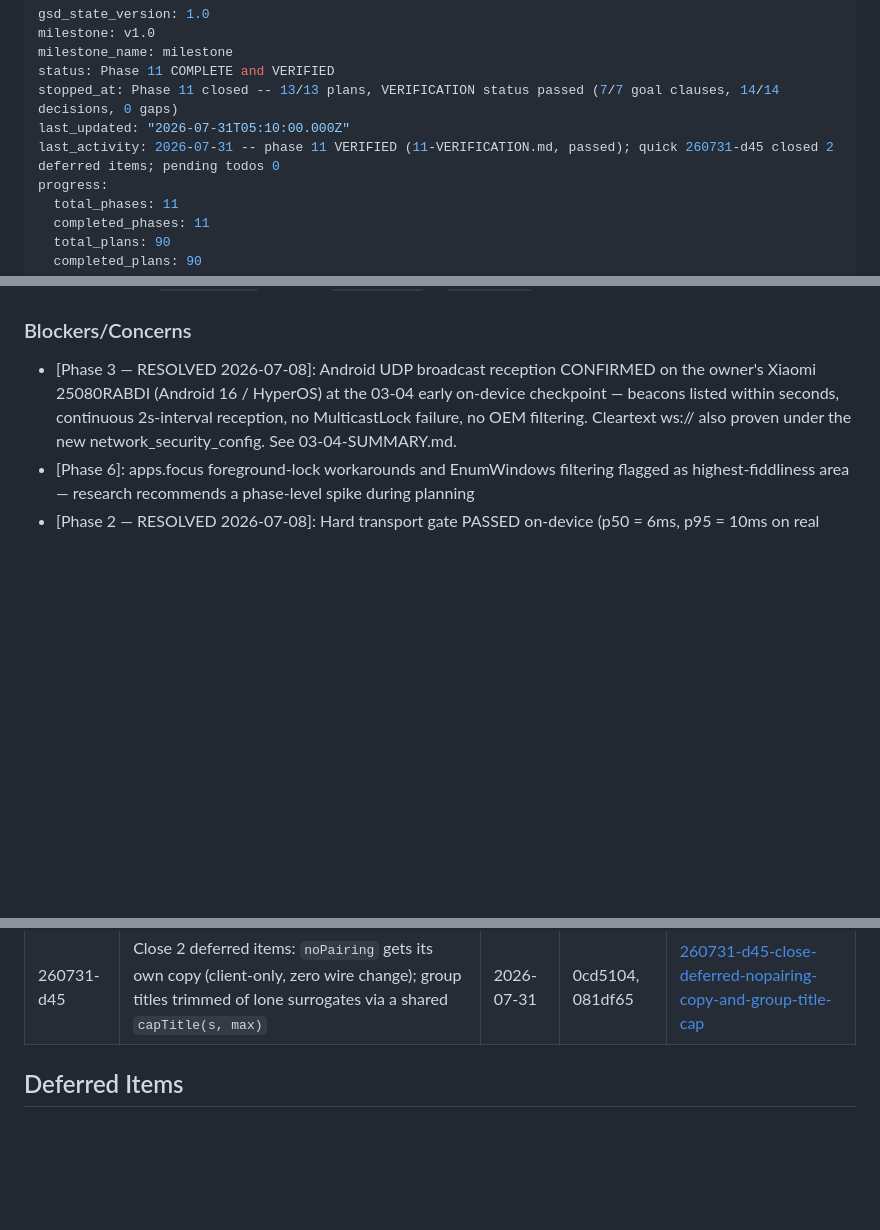
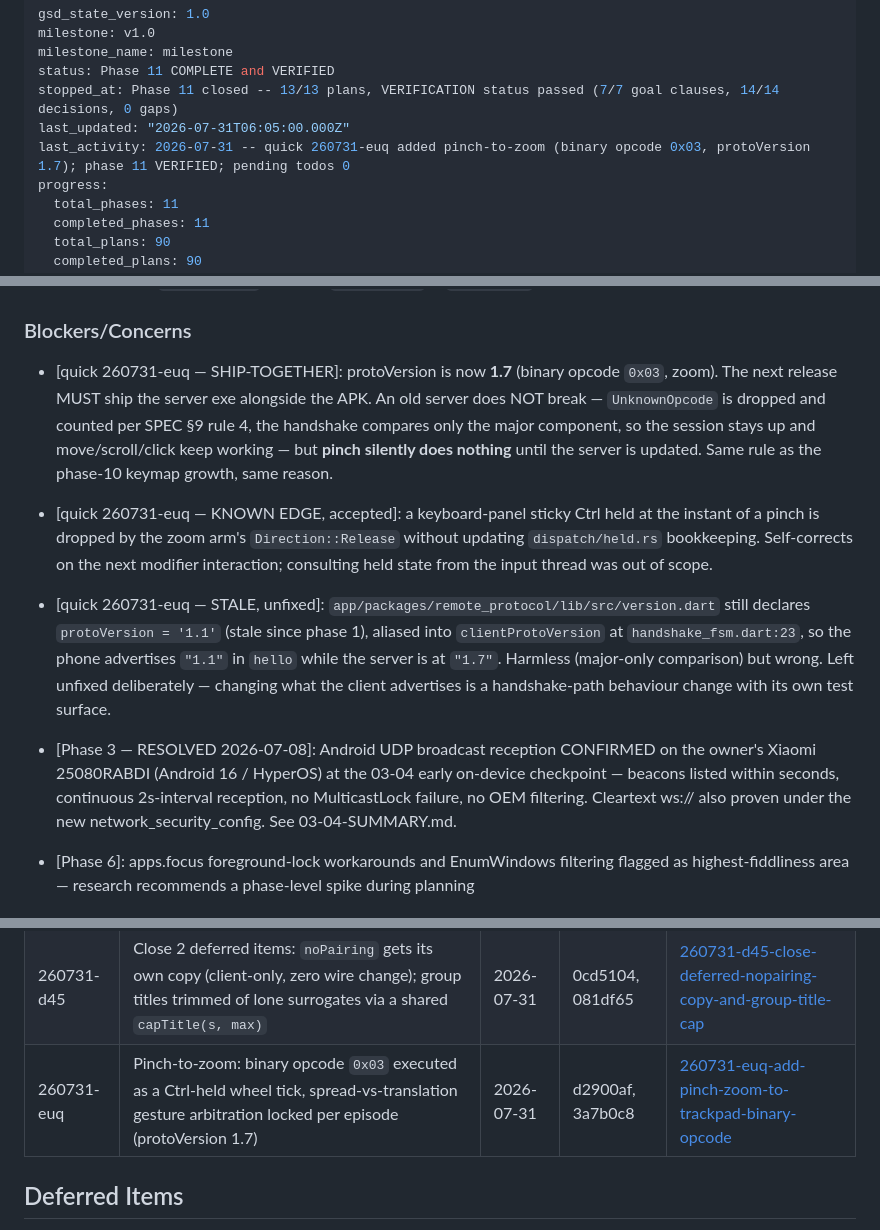
Before and after one commit to nandodeomkar/remote-control, a Markdown page: .planning/STATE.md, 3 parts joined by grey strips. Drawn GitHub-style; blank space fills up the shorter version.

Commit message:
docs(quick-260731-euq): plan and summary for pinch-to-zoom
Records the two execution-time plan deviations: the 3-commit split collapsed
to 2 because adding a MouseFrame variant breaks route_binary's exhaustive
match at compile time, and the beacon fixture needed the version bump too
because its payload embeds SERVER_PROTO_VERSION.

Also records the corrected compatibility claim (an old server drops 0x03 and
stays alive rather than hard-failing), the fixture-driver two-way-ternary
hazard that would have left the Dart contract blind to zoom, the stale
remote_protocol protoVersion = '1.1' left unfixed, and the sticky-Ctrl edge
case accepted unmitigated.

STATE gains the ship-together blocker: protoVersion 1.7 means the server exe
must accompany the APK next release or pinch is silently absent.

Co-Authored-By: Claude Opus 5 <noreply@anthropic.com>

```diff
--- a/.planning/STATE.md
+++ b/.planning/STATE.md
@@ -4,8 +4,8 @@ milestone: v1.0
 milestone_name: milestone
 status: Phase 11 COMPLETE and VERIFIED
 stopped_at: Phase 11 closed -- 13/13 plans, VERIFICATION status passed (7/7 goal clauses, 14/14 decisions, 0 gaps)
-last_updated: "2026-07-31T05:10:00.000Z"
-last_activity: 2026-07-31 -- phase 11 VERIFIED (11-VERIFICATION.md, passed); quick 260731-d45 closed 2 deferred items; pending todos 0
+last_updated: "2026-07-31T06:05:00.000Z"
+last_activity: 2026-07-31 -- quick 260731-euq added pinch-to-zoom (binary opcode 0x03, protoVersion 1.7); phase 11 VERIFIED; pending todos 0
 progress:
   total_phases: 11
   completed_phases: 11
@@ -515,6 +515,10 @@ still listed an item that had already moved to `todos/done/`.)
 
 ### Blockers/Concerns
 
+- [quick 260731-euq — SHIP-TOGETHER]: protoVersion is now **1.7** (binary opcode `0x03`, zoom). The next release MUST ship the server exe alongside the APK. An old server does NOT break — `UnknownOpcode` is dropped and counted per SPEC §9 rule 4, the handshake compares only the major component, so the session stays up and move/scroll/click keep working — but **pinch silently does nothing** until the server is updated. Same rule as the phase-10 keymap growth, same reason.
+- [quick 260731-euq — KNOWN EDGE, accepted]: a keyboard-panel sticky Ctrl held at the instant of a pinch is dropped by the zoom arm's `Direction::Release` without updating `dispatch/held.rs` bookkeeping. Self-corrects on the next modifier interaction; consulting held state from the input thread was out of scope.
+- [quick 260731-euq — STALE, unfixed]: `app/packages/remote_protocol/lib/src/version.dart` still declares `protoVersion = '1.1'` (stale since phase 1), aliased into `clientProtoVersion` at `handshake_fsm.dart:23`, so the phone advertises `"1.1"` in `hello` while the server is at `"1.7"`. Harmless (major-only comparison) but wrong. Left unfixed deliberately — changing what the client advertises is a handshake-path behaviour change with its own test surface.
+
 - [Phase 3 — RESOLVED 2026-07-08]: Android UDP broadcast reception CONFIRMED on the owner's Xiaomi 25080RABDI (Android 16 / HyperOS) at the 03-04 early on-device checkpoint — beacons listed within seconds, continuous 2s-interval reception, no MulticastLock failure, no OEM filtering. Cleartext ws:// also proven under the new network_security_config. See 03-04-SUMMARY.md.
 - [Phase 6]: apps.focus foreground-lock workarounds and EnumWindows filtering flagged as highest-fiddliness area — research recommends a phase-level spike during planning
 - [Phase 2 — RESOLVED 2026-07-08]: Hard transport gate PASSED on-device (p50 = 6ms, p95 = 10ms on real WiFi, all four PAD-05 criteria). TCP_NODELAY empirical verification also resolved — sub-6ms p50 under continuous load with no traffic-pattern-dependent hitching. UDP-channel reconsideration NOT triggered. See 02-04-GATE-RESULT.md.
@@ -538,6 +542,7 @@ still listed an item that had already moved to `todos/done/`.)
 | 260729-58x | Tab-group visual hierarchy — grouped runs contained in a tinted `_GroupBlock` | 2026-07-29 | 088c53b | [260729-58x-fix-tab-group-visual-hierarchy-on-the-br](./quick/260729-58x-fix-tab-group-visual-hierarchy-on-the-br/) |
 | 260730-bm0 | Ship v1.4.0-rc1 prerelease with phase 11 bookmarks artifacts (server 1.4.0, app 1.4.0+7, extension 1.2.0) | 2026-07-30 | 2fca0cb | [260730-bm0-ship-v1-4-0-rc1-prerelease-with-phase-11](./quick/260730-bm0-ship-v1-4-0-rc1-prerelease-with-phase-11/) |
 | 260731-d45 | Close 2 deferred items: `noPairing` gets its own copy (client-only, zero wire change); group titles trimmed of lone surrogates via a shared `capTitle(s, max)` | 2026-07-31 | 0cd5104, 081df65 | [260731-d45-close-deferred-nopairing-copy-and-group-title-cap](./quick/260731-d45-close-deferred-nopairing-copy-and-group-title-cap/) |
+| 260731-euq | Pinch-to-zoom: binary opcode `0x03` executed as a Ctrl-held wheel tick, spread-vs-translation gesture arbitration locked per episode (protoVersion 1.7) | 2026-07-31 | d2900af, 3a7b0c8 | [260731-euq-add-pinch-zoom-to-trackpad-binary-opcode](./quick/260731-euq-add-pinch-zoom-to-trackpad-binary-opcode/) |
 
 ## Deferred Items
 
```
Also changed, not shown: 2 other files.
